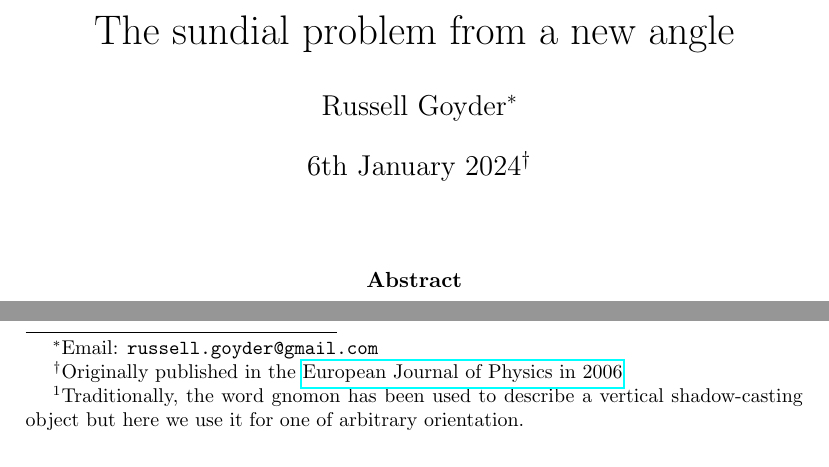
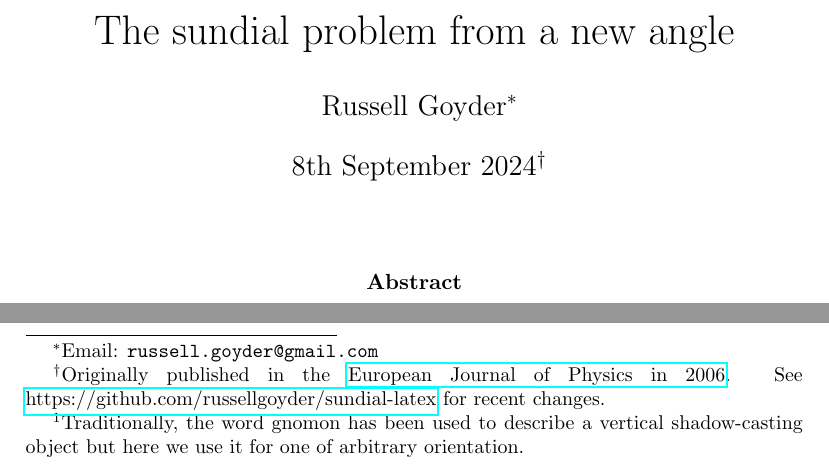
Before and after one commit to russellgoyder/sundial-latex, a LaTeX paper (RGoyderSundial.tex): two parts of page 1 of 25, joined at a grey line, cut so that both start at the same text. Compiled offline with pdfLaTeX.

Commit message:
Date update

```diff
--- a/RGoyderSundial.tex
+++ b/RGoyderSundial.tex
@@ -37,7 +37,7 @@
 
 \title{The sundial problem from a new angle}
 \author{Russell Goyder\footnote{Email: \texttt{russell.goyder@gmail.com}}}
-\date{6th January 2024\footnote{Originally published in the \href{https://iopscience.iop.org/article/10.1088/0143-0807/27/2/023}{European Journal of Physics in 2006}}}
+\date{8th September 2024\footnote{Originally published in the \href{https://iopscience.iop.org/article/10.1088/0143-0807/27/2/023}{European Journal of Physics in 2006}. See \href{https://github.com/russellgoyder/sundial-latex}{https://github.com/russellgoyder/sundial-latex} for recent changes.}}
 \maketitle
 
 \begin{abstract}
```
Also changed, not shown: RGoyderSundial.pdf.
